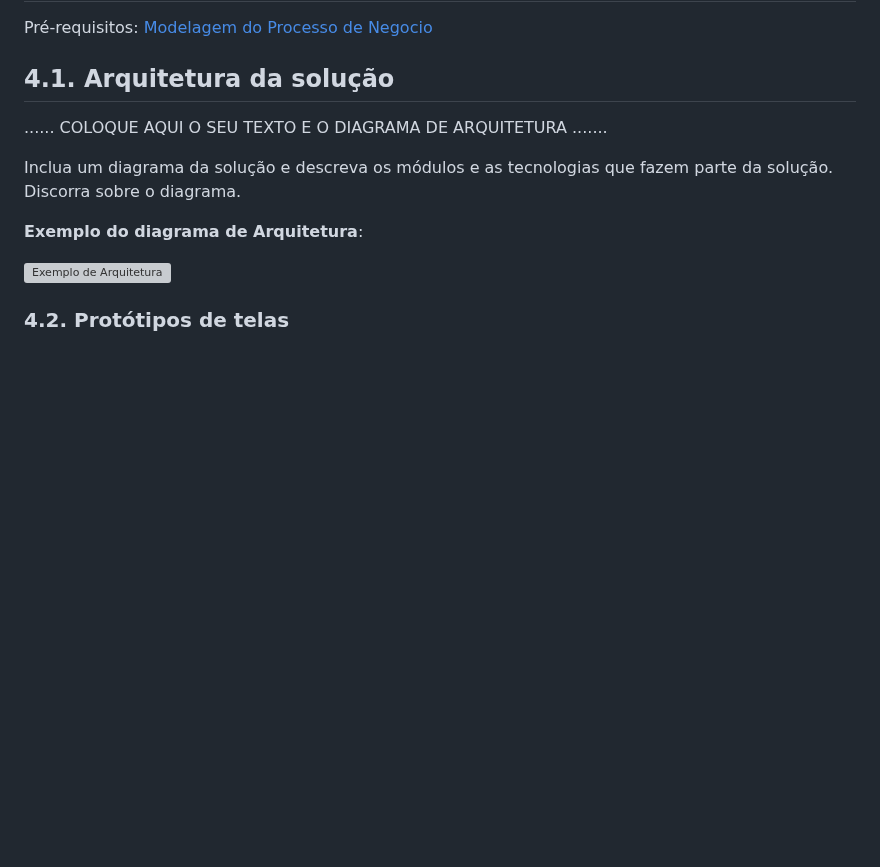
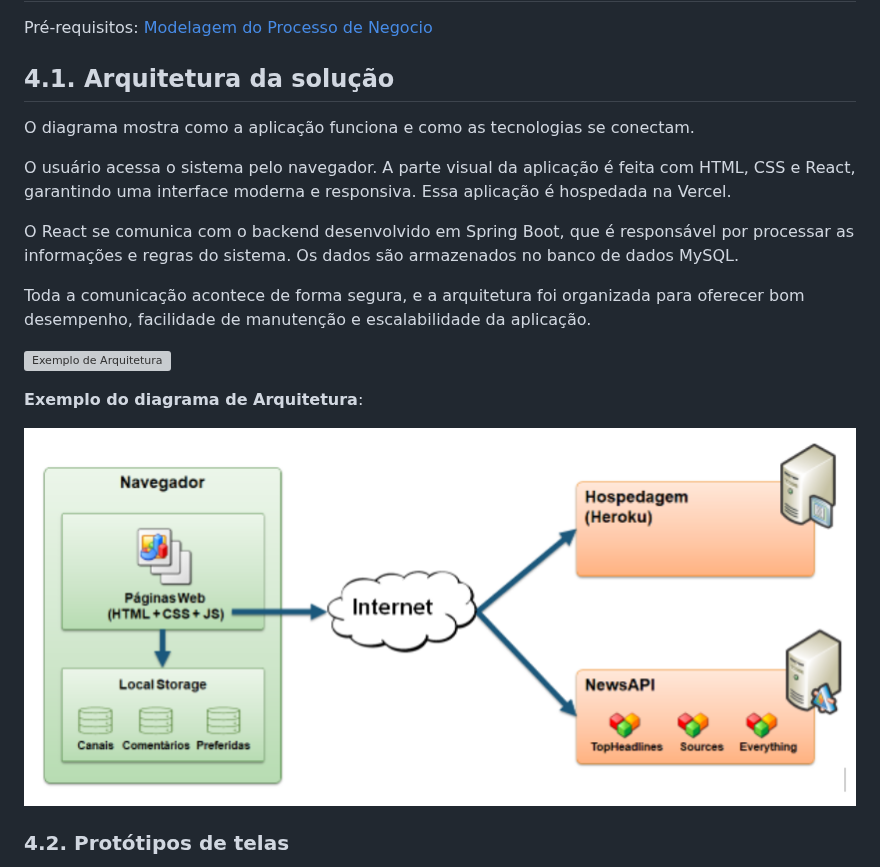
Before and after one commit to Eduard0-code/barberhub, a Markdown page: docs/4-Projeto-Solucao.md, the part around the change. Drawn GitHub-style; blank space fills up the shorter version; grey boxes are pictures that could not be loaded.

Commit message:
Correções

```diff
--- a/docs/4-Projeto-Solucao.md
+++ b/docs/4-Projeto-Solucao.md
@@ -5,14 +5,19 @@
 ## 4.1. Arquitetura da solução
 
 
-......  COLOQUE AQUI O SEU TEXTO E O DIAGRAMA DE ARQUITETURA .......
+O diagrama mostra como a aplicação funciona e como as tecnologias se conectam.
 
- Inclua um diagrama da solução e descreva os módulos e as tecnologias
- que fazem parte da solução. Discorra sobre o diagrama.
+O usuário acessa o sistema pelo navegador. A parte visual da aplicação é feita com HTML, CSS e React, garantindo uma interface moderna e responsiva. Essa aplicação é hospedada na Vercel.
+
+O React se comunica com o backend desenvolvido em Spring Boot, que é responsável por processar as informações e regras do sistema. Os dados são armazenados no banco de dados MySQL.
+
+Toda a comunicação acontece de forma segura, e a arquitetura foi organizada para oferecer bom desempenho, facilidade de manutenção e escalabilidade da aplicação.
+
+![Exemplo de Arquitetura](./images/ArquiteturadaSolução.png)
 
  **Exemplo do diagrama de Arquitetura**:
 
- ![Exemplo de Arquitetura](./images/ArquiteturadaSolução.png)
+ ![Exemplo de Arquitetura](./images/arquitetura-exemplo.png)
 
 
 ### 4.2. Protótipos de telas
```
